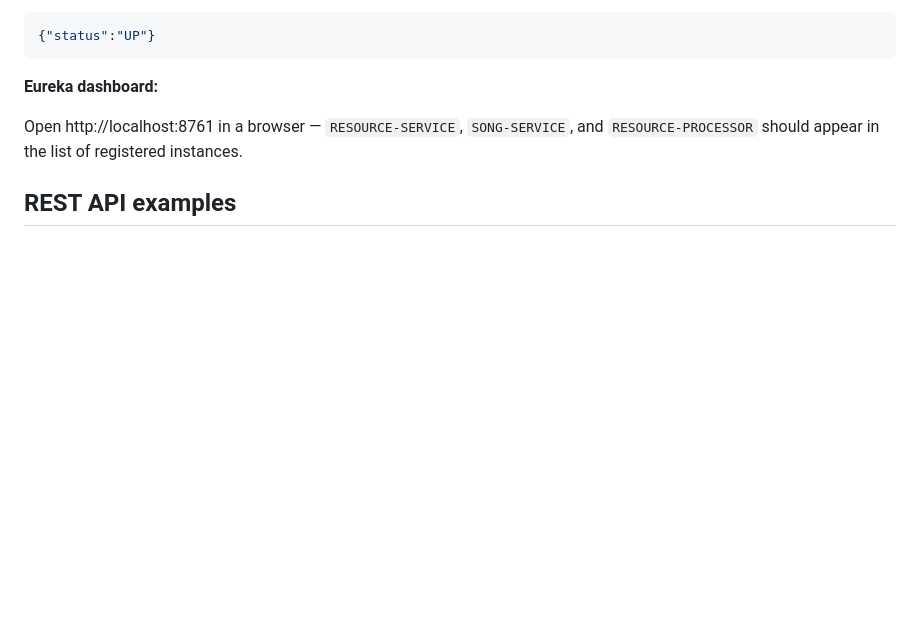
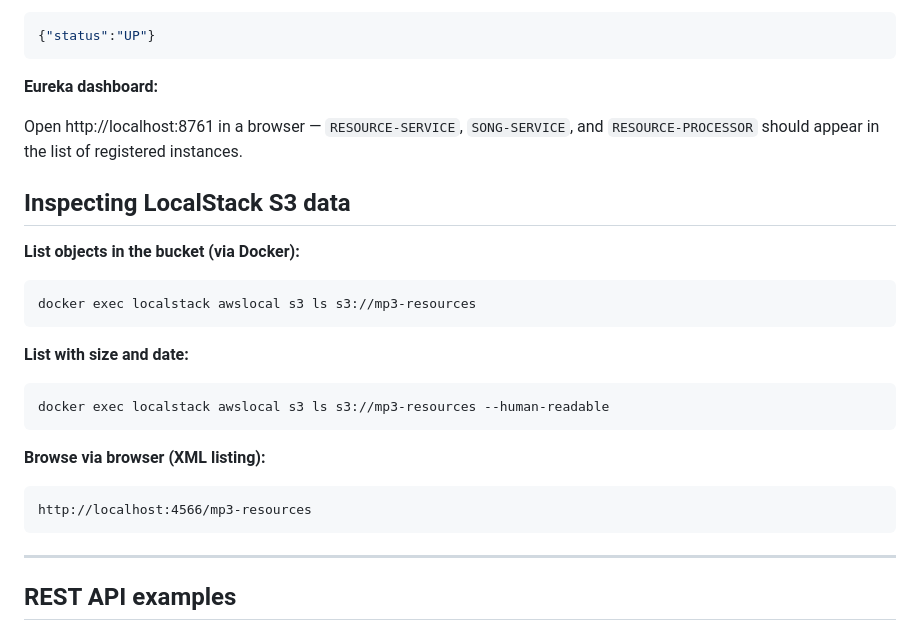
Before and after one commit to serren/mp3tracker, a Markdown page: README.md, the part around one of its changes. Drawn GitHub-style; blank space fills up the shorter version.

Commit message:
Added LocalStack S3 inspection guide to README

````diff
--- a/README.md
+++ b/README.md
@@ -74,6 +74,25 @@ Expected response for each:
 
 Open http://localhost:8761 in a browser — `RESOURCE-SERVICE`, `SONG-SERVICE`, and `RESOURCE-PROCESSOR` should appear in the list of registered instances.
 
+## Inspecting LocalStack S3 data
+
+**List objects in the bucket (via Docker):**
+```bash
+docker exec localstack awslocal s3 ls s3://mp3-resources
+```
+
+**List with size and date:**
+```bash
+docker exec localstack awslocal s3 ls s3://mp3-resources --human-readable
+```
+
+**Browse via browser (XML listing):**
+```
+http://localhost:4566/mp3-resources
+```
+
+---
+
 ## REST API examples
 
 ### resource-service
````
Also changed, not shown: other parts of README.md (+1 -0 lines).
